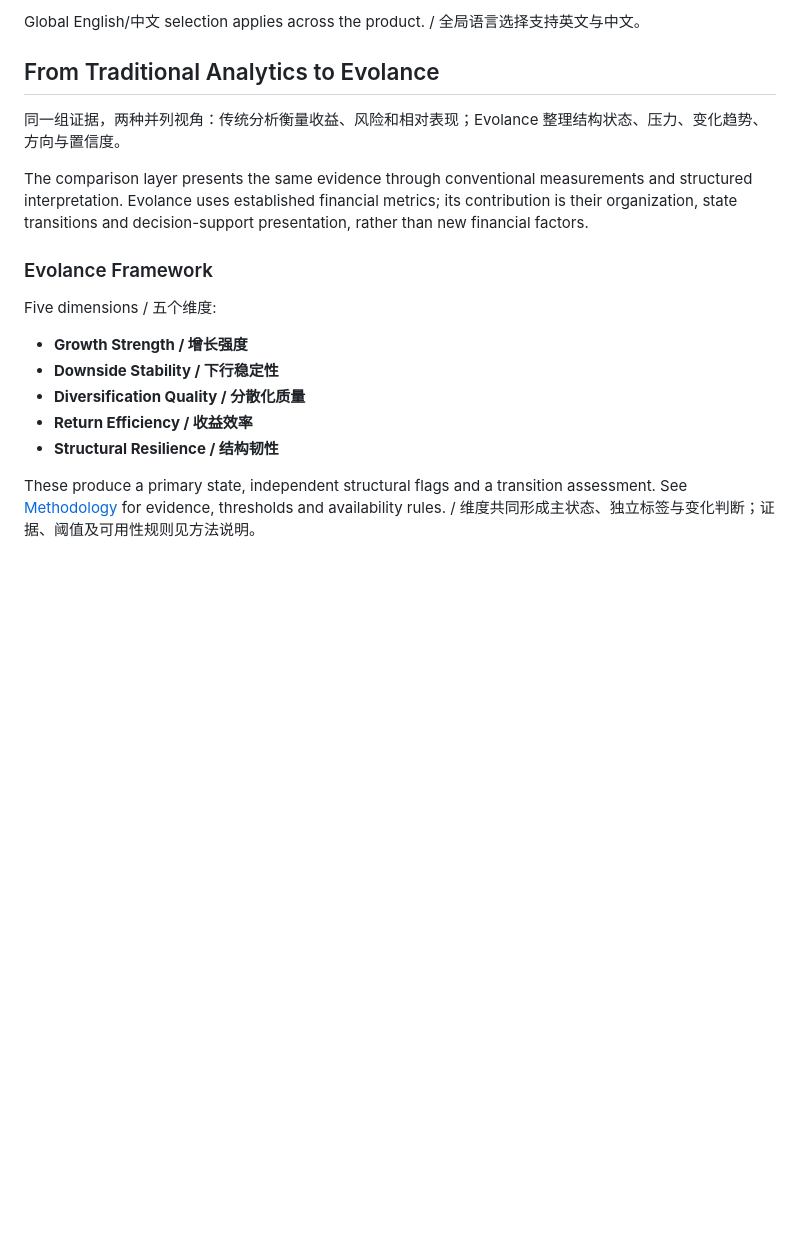
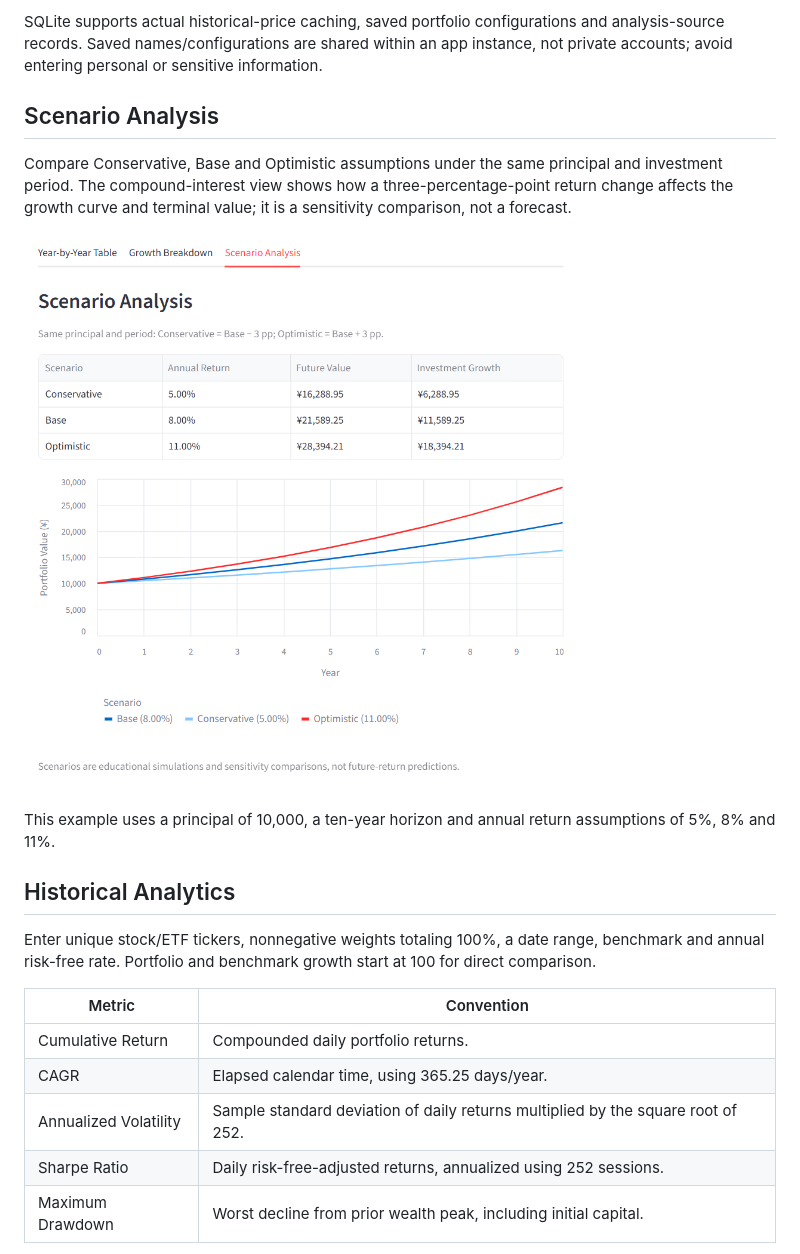
Before and after one commit to knoxlab01/Finance-Mini-Lab, a Markdown page: README.md, the part around the change printed below. GitHub-like rendering; pictures changed too: docs/screenshots/02_scenario_analysis.png (added); blank space fills up the shorter version.

```diff
--- a/README.md
+++ b/README.md
@@ -34,21 +39,23 @@ Returns, volatility, Sharpe, drawdowns and simulations measure different aspects
 
-Global English/中文 selection applies across the product. / 全局语言选择支持英文与中文。
+SQLite supports actual historical-price caching, saved portfolio configurations and analysis-source records. Saved names/configurations are shared within an app instance, not private accounts; avoid entering personal or sensitive information.
 
-## From Traditional Analytics to Evolance
+## Scenario Analysis
 
-同一组证据，两种并列视角：传统分析衡量收益、风险和相对表现；Evolance 整理结构状态、压力、变化趋势、方向与置信度。
+Compare Conservative, Base and Optimistic assumptions under the same principal and investment period. The compound-interest view shows how a three-percentage-point return change affects the growth curve and terminal value; it is a sensitivity comparison, not a forecast.
 
-The comparison layer presents the same evidence through conventional measurements and structured interpretation. Evolance uses established financial metrics; its contribution is their organization, state transitions and decision-support presentation, rather than new financial factors.
+![Scenario Analysis](docs/screenshots/02_scenario_analysis.png)
 
-### Evolance Framework
+This example uses a principal of 10,000, a ten-year horizon and annual return assumptions of 5%, 8% and 11%.
 
-Five dimensions / 五个维度:
+## Historical Analytics
 
-- **Growth Strength / 增长强度**
-- **Downside Stability / 下行稳定性**
-- **Diversification Quality / 分散化质量**
-- **Return Efficiency / 收益效率**
-- **Structural Resilience / 结构韧性**
+Enter unique stock/ETF tickers, nonnegative weights totaling 100%, a date range, benchmark and annual risk-free rate. Portfolio and benchmark growth start at 100 for direct comparison.
 
-These produce a primary state, independent structural flags and a transition assessment. See [Methodology](docs/METHODOLOGY.md) for evidence, thresholds and availability rules. / 维度共同形成主状态、独立标签与变化判断；证据、阈值及可用性规则见方法说明。
+| Metric | Convention |
+| --- | --- |
+| Cumulative Return | Compounded daily portfolio returns. |
+| CAGR | Elapsed calendar time, using 365.25 days/year. |
+| Annualized Volatility | Sample standard deviation of daily returns multiplied by the square root of 252. |
+| Sharpe Ratio | Daily risk-free-adjusted returns, annualized using 252 sessions. |
+| Maximum Drawdown | Worst decline from prior wealth peak, including initial capital. |
 
```
Also changed, not shown: other parts of README.md (+96 -132 lines), docs/PUBLIC_SHOWCASE_AUDIT.md (added, +139 -0 lines), docs/screenshots/README.md (added, +51 -0 lines), docs/screenshots/01_vexa_home.png (added), docs/screenshots/03_historical_analytics.png (added), docs/screenshots/04_evolance_framework.png (added), 5 other files.
